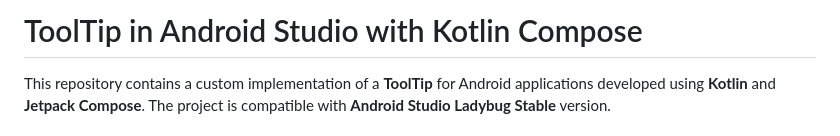
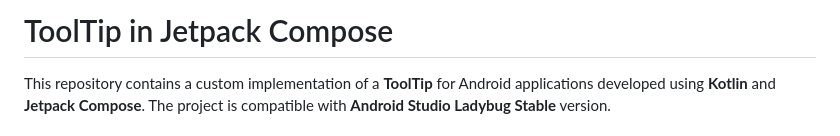
Before and after one commit to amaansyed27/Tool-Tip-in-Compose, a Markdown page: README.md, the part around the change. Drawn GitHub-style.

```diff
--- a/README.md
+++ b/README.md
@@ -1,4 +1,4 @@
-# ToolTip in Android Studio with Kotlin Compose
+# ToolTip in Jetpack Compose
 
 This repository contains a custom implementation of a **ToolTip** for Android applications developed using **Kotlin** and **Jetpack Compose**. The project is compatible with **Android Studio Ladybug Stable** version.
 
```
